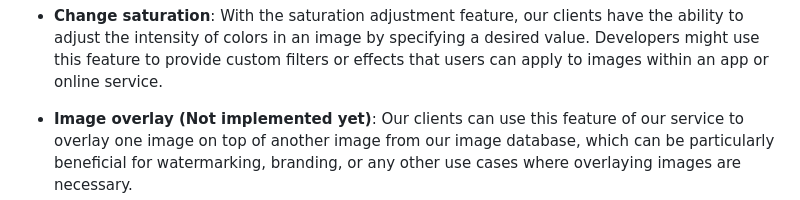
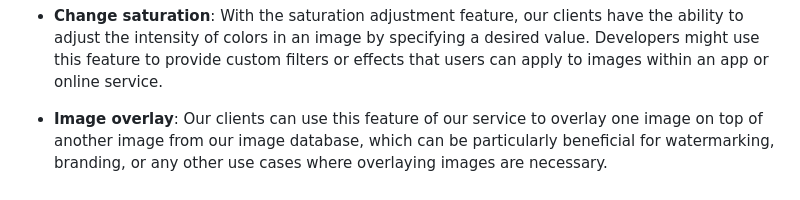
Before and after one commit to lawrencexli/4156_project, a Markdown page: README.md, the part around the change. Drawn GitHub-style.

```diff
--- a/README.md
+++ b/README.md
@@ -38,7 +38,7 @@ ability to adjust the intensity of colors in an image by specifying a desired va
 Developers might use this feature to provide custom filters or effects that users can
 apply to images within an app or online service.
 
-- **Image overlay (Not implemented yet)**: Our clients can use this feature of our
+- **Image overlay**: Our clients can use this feature of our
 service to overlay one image on top of another image from our image database, which
 can be particularly beneficial for watermarking, branding, or any other use cases
 where overlaying images are necessary.
```
